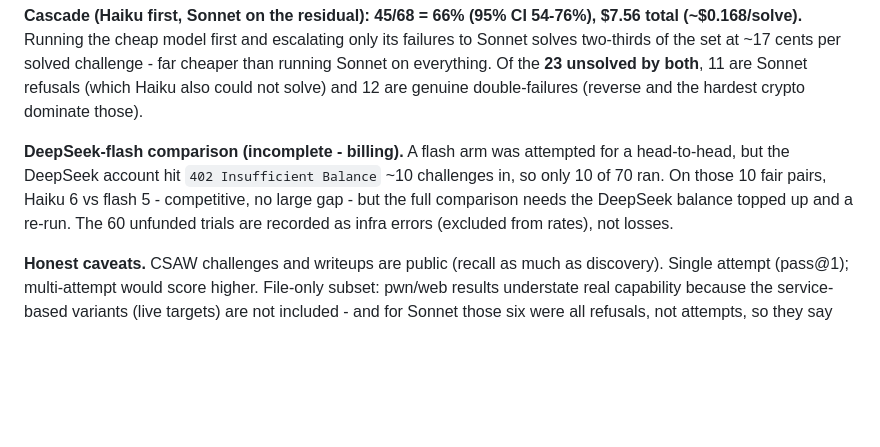
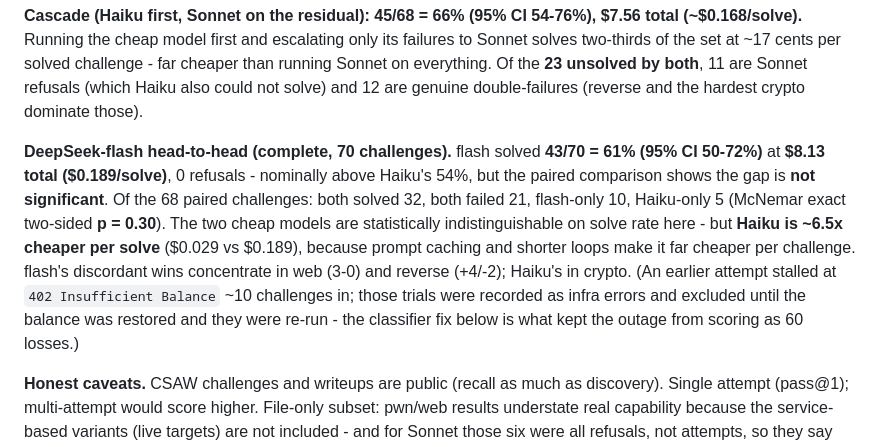
Before and after one commit to dctxv/ctf-agent, a Markdown page: docs/BENCHMARK.md, the part around the change. Rendered like a GitHub page; blank space fills up the shorter version.

Commit message:
docs: complete NYU Haiku-vs-flash head-to-head (flash 61%, Haiku 54%)
flash arm re-run after the DeepSeek balance was restored - full 70 challenges,
0 infra. flash 43/70 = 61% (95% CI 50-72%), $8.13 ($0.189/solve); Haiku
37/68 = 54% ($0.029/solve). Paired (68): both 32, flash-only 10, haiku-only 5,
both-failed 21; McNemar exact two-sided p = 0.30 - the gap is not significant,
and Haiku is ~6.5x cheaper per solve. Replaces the earlier 'incomplete - billing'
note.

```diff
--- a/docs/BENCHMARK.md
+++ b/docs/BENCHMARK.md
@@ -244,11 +244,16 @@ two-thirds of the set at ~17 cents per solved challenge - far cheaper than runni
 everything. Of the **23 unsolved by both**, 11 are Sonnet refusals (which Haiku also could not solve)
 and 12 are genuine double-failures (reverse and the hardest crypto dominate those).
 
-**DeepSeek-flash comparison (incomplete - billing).** A flash arm was attempted for a head-to-head,
-but the DeepSeek account hit `402 Insufficient Balance` ~10 challenges in, so only 10 of 70 ran. On
-those 10 fair pairs, Haiku 6 vs flash 5 - competitive, no large gap - but the full comparison needs
-the DeepSeek balance topped up and a re-run. The 60 unfunded trials are recorded as infra errors
-(excluded from rates), not losses.
+**DeepSeek-flash head-to-head (complete, 70 challenges).** flash solved **43/70 = 61% (95% CI
+50-72%)** at **$8.13 total ($0.189/solve)**, 0 refusals - nominally above Haiku's 54%, but the paired
+comparison shows the gap is **not significant**. Of the 68 paired challenges: both solved 32, both
+failed 21, flash-only 10, Haiku-only 5 (McNemar exact two-sided **p = 0.30**). The two cheap models
+are statistically indistinguishable on solve rate here - but **Haiku is ~6.5x cheaper per solve**
+($0.029 vs $0.189), because prompt caching and shorter loops make it far cheaper per challenge.
+flash's discordant wins concentrate in web (3-0) and reverse (+4/-2); Haiku's in crypto. (An earlier
+attempt stalled at `402 Insufficient Balance` ~10 challenges in; those trials were recorded as infra
+errors and excluded until the balance was restored and they were re-run - the classifier fix below
+is what kept the outage from scoring as 60 losses.)
 
 **Honest caveats.** CSAW challenges and writeups are public (recall as much as discovery). Single
 attempt (pass@1); multi-attempt would score higher. File-only subset: pwn/web results understate
```
